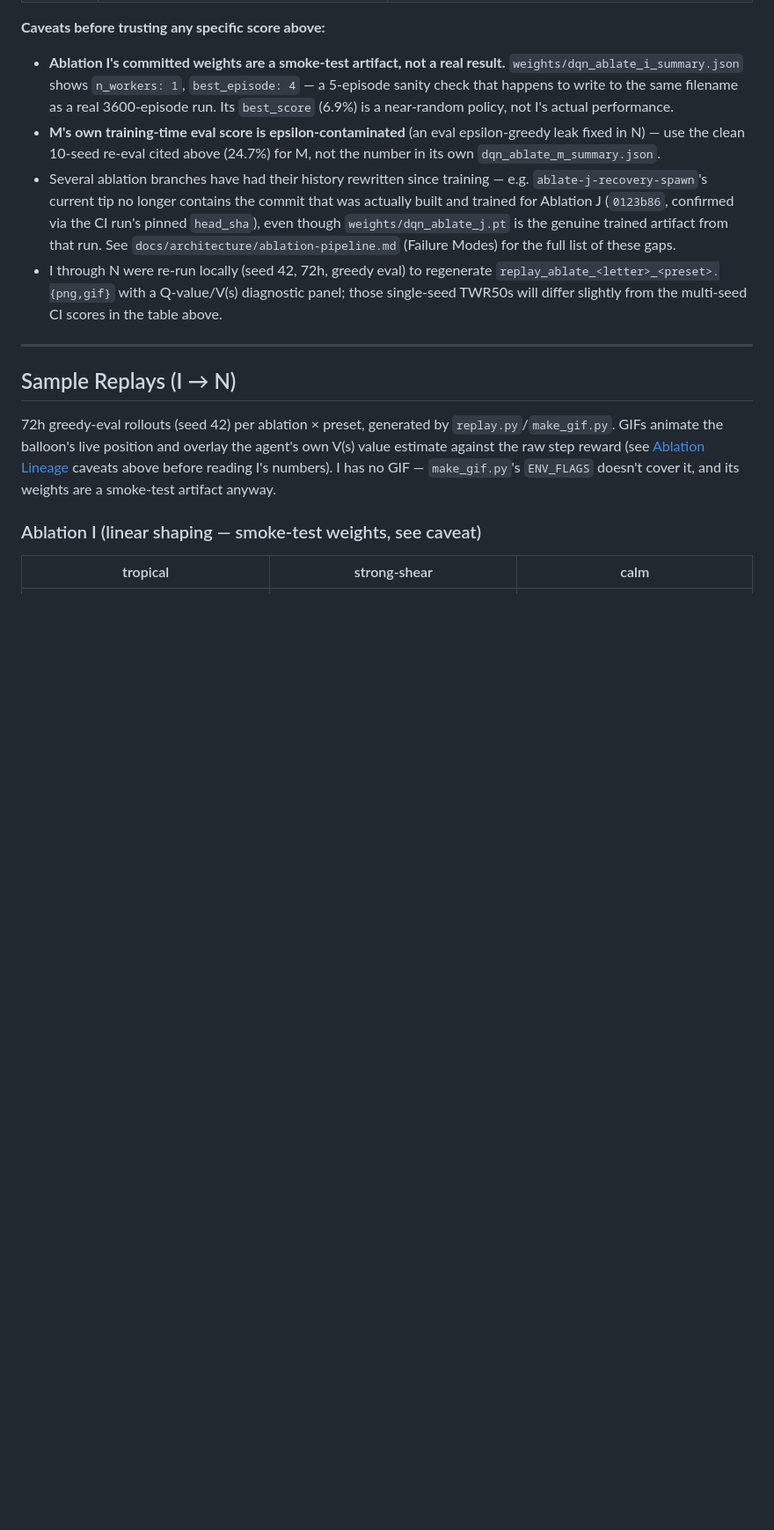
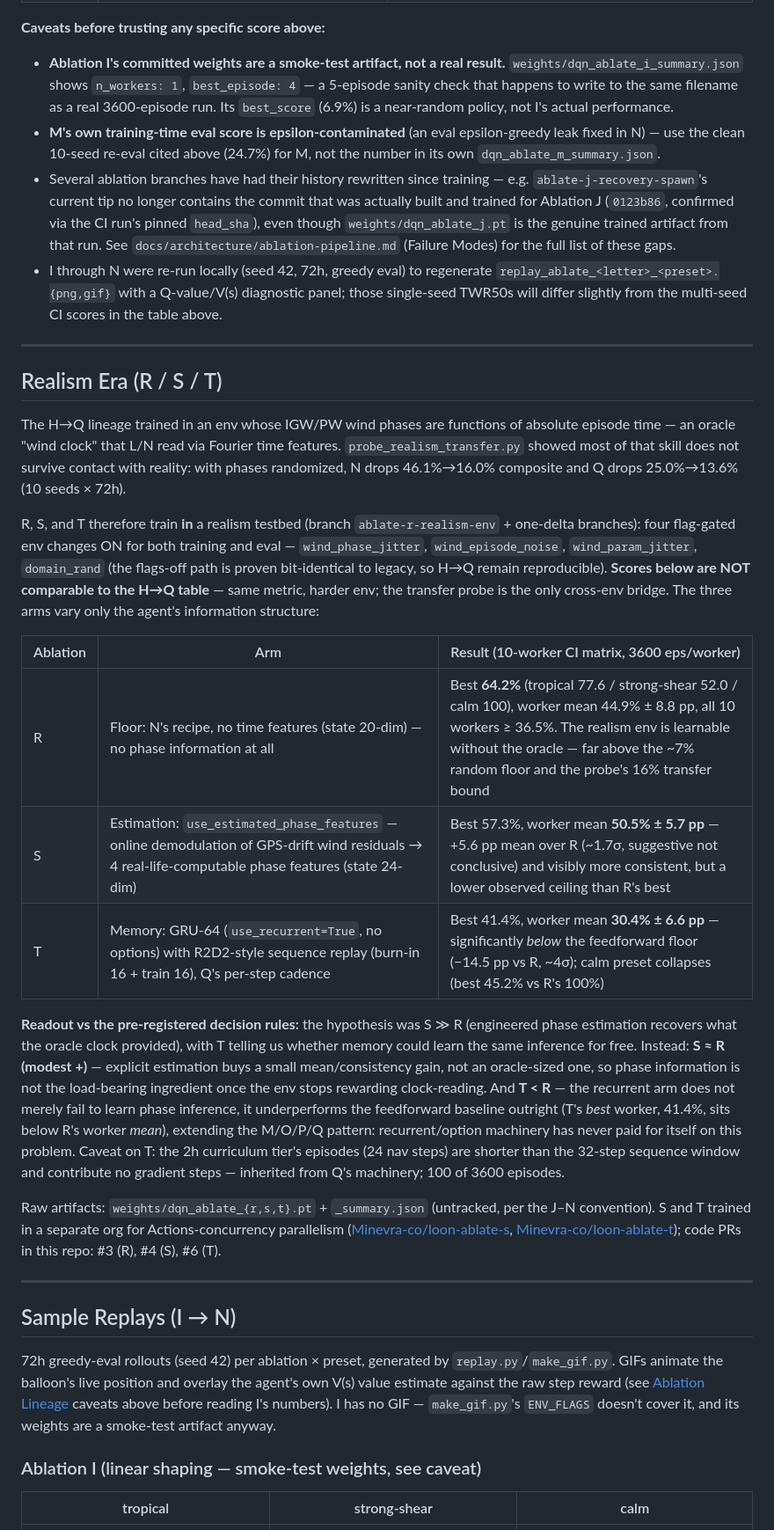
Before and after one commit to GideonPotok/loon-ablate-h, a Markdown page: README.md, the part around the change. Shown at 88% size. Drawn GitHub-style; blank space fills up the shorter version.

```diff
--- a/README.md
+++ b/README.md
@@ -191,6 +191,24 @@ Each ablation below is a direct descendant of the previous one (branch `ablate-<
 
 ---
 
+## Realism Era (R / S / T)
+
+The H→Q lineage trained in an env whose IGW/PW wind phases are functions of absolute episode time — an oracle "wind clock" that L/N read via Fourier time features. `probe_realism_transfer.py` showed most of that skill does not survive contact with reality: with phases randomized, N drops 46.1%→16.0% composite and Q drops 25.0%→13.6% (10 seeds × 72h).
+
+R, S, and T therefore train **in** a realism testbed (branch `ablate-r-realism-env` + one-delta branches): four flag-gated env changes ON for both training and eval — `wind_phase_jitter`, `wind_episode_noise`, `wind_param_jitter`, `domain_rand` (the flags-off path is proven bit-identical to legacy, so H→Q remain reproducible). **Scores below are NOT comparable to the H→Q table** — same metric, harder env; the transfer probe is the only cross-env bridge. The three arms vary only the agent's information structure:
+
+| Ablation | Arm | Result (10-worker CI matrix, 3600 eps/worker) |
+|---|---|---|
+| R | Floor: N's recipe, no time features (state 20-dim) — no phase information at all | Best **64.2%** (tropical 77.6 / strong-shear 52.0 / calm 100), worker mean 44.9% ± 8.8 pp, all 10 workers ≥ 36.5%. The realism env is learnable without the oracle — far above the ~7% random floor and the probe's 16% transfer bound |
+| S | Estimation: `use_estimated_phase_features` — online demodulation of GPS-drift wind residuals → 4 real-life-computable phase features (state 24-dim) | Best 57.3%, worker mean **50.5% ± 5.7 pp** — +5.6 pp mean over R (~1.7σ, suggestive not conclusive) and visibly more consistent, but a lower observed ceiling than R's best |
+| T | Memory: GRU-64 (`use_recurrent=True`, no options) with R2D2-style sequence replay (burn-in 16 + train 16), Q's per-step cadence | Best 41.4%, worker mean **30.4% ± 6.6 pp** — significantly *below* the feedforward floor (−14.5 pp vs R, ~4σ); calm preset collapses (best 45.2% vs R's 100%) |
+
+**Readout vs the pre-registered decision rules:** the hypothesis was S ≫ R (engineered phase estimation recovers what the oracle clock provided), with T telling us whether memory could learn the same inference for free. Instead: **S ≈ R (modest +)** — explicit estimation buys a small mean/consistency gain, not an oracle-sized one, so phase information is not the load-bearing ingredient once the env stops rewarding clock-reading. And **T < R** — the recurrent arm does not merely fail to learn phase inference, it underperforms the feedforward baseline outright (T's *best* worker, 41.4%, sits below R's worker *mean*), extending the M/O/P/Q pattern: recurrent/option machinery has never paid for itself on this problem. Caveat on T: the 2h curriculum tier's episodes (24 nav steps) are shorter than the 32-step sequence window and contribute no gradient steps — inherited from Q's machinery; 100 of 3600 episodes.
+
+Raw artifacts: `weights/dqn_ablate_{r,s,t}.pt` + `_summary.json` (untracked, per the J–N convention). S and T trained in a separate org for Actions-concurrency parallelism ([Minevra-co/loon-ablate-s](https://github.com/Minevra-co/loon-ablate-s), [Minevra-co/loon-ablate-t](https://github.com/Minevra-co/loon-ablate-t)); code PRs in this repo: #3 (R), #4 (S), #6 (T).
+
+---
+
 ## Sample Replays (I → N)
 
 72h greedy-eval rollouts (seed 42) per ablation × preset, generated by `replay.py`/`make_gif.py`. GIFs animate the balloon's live position and overlay the agent's own V(s) value estimate against the raw step reward (see [Ablation Lineage](#ablation-lineage-h--q) caveats above before reading I's numbers). I has no GIF — `make_gif.py`'s `ENV_FLAGS` doesn't cover it, and its weights are a smoke-test artifact anyway.
```
Also changed, not shown: HANDOFF.md (+17 -4 lines).
